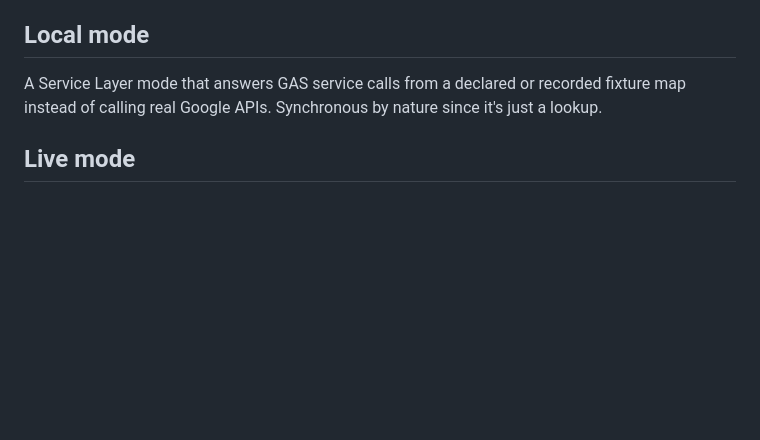
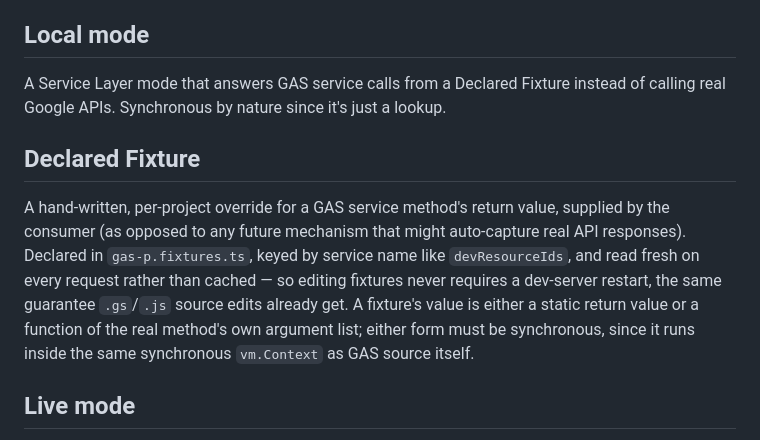
Before and after one commit to evinle/gas-p, a Markdown page: CONTEXT.md, the part around the change. Rendered like a GitHub page; blank space fills up the shorter version.

```diff
--- a/CONTEXT.md
+++ b/CONTEXT.md
@@ -13,7 +13,10 @@ The client-side, `Proxy`-based drop-in for `google.script.run`. Only active when
 The interception point where GAS service calls (`CalendarApp`, `SpreadsheetApp`, ...) resolve to either Local mode (fixture lookup) or Live mode (real API pass-through), selected via config.
 
 ## Local mode
-A Service Layer mode that answers GAS service calls from a declared or recorded fixture map instead of calling real Google APIs. Synchronous by nature since it's just a lookup.
+A Service Layer mode that answers GAS service calls from a Declared Fixture instead of calling real Google APIs. Synchronous by nature since it's just a lookup.
+
+## Declared Fixture
+A hand-written, per-project override for a GAS service method's return value, supplied by the consumer (as opposed to any future mechanism that might auto-capture real API responses). Declared in `gas-p.fixtures.ts`, keyed by service name like `devResourceIds`, and read fresh on every request rather than cached — so editing fixtures never requires a dev-server restart, the same guarantee `.gs`/`.js` source edits already get. A fixture's value is either a static return value or a function of the real method's own argument list; either form must be synchronous, since it runs inside the same synchronous `vm.Context` as GAS source itself.
 
 ## Live mode
 A Service Layer mode that translates GAS service calls to real Google API calls via `googleapis`, bridged synchronously via a subprocess (see Sync-Over-Async Bridge). Every call — read or write — is an immediate, live round-trip; there is no cross-call caching or write batching in core. (Sheets is the one service permitted its own internal batching to mirror real Apps Script's auto-flush behavior — see `SpreadsheetApp.flush()` parity note.)
```
Also changed, not shown: docs/adr/0009-declared-fixtures-read-fresh-not-cached-in-config.md (added, +7 -0 lines).
